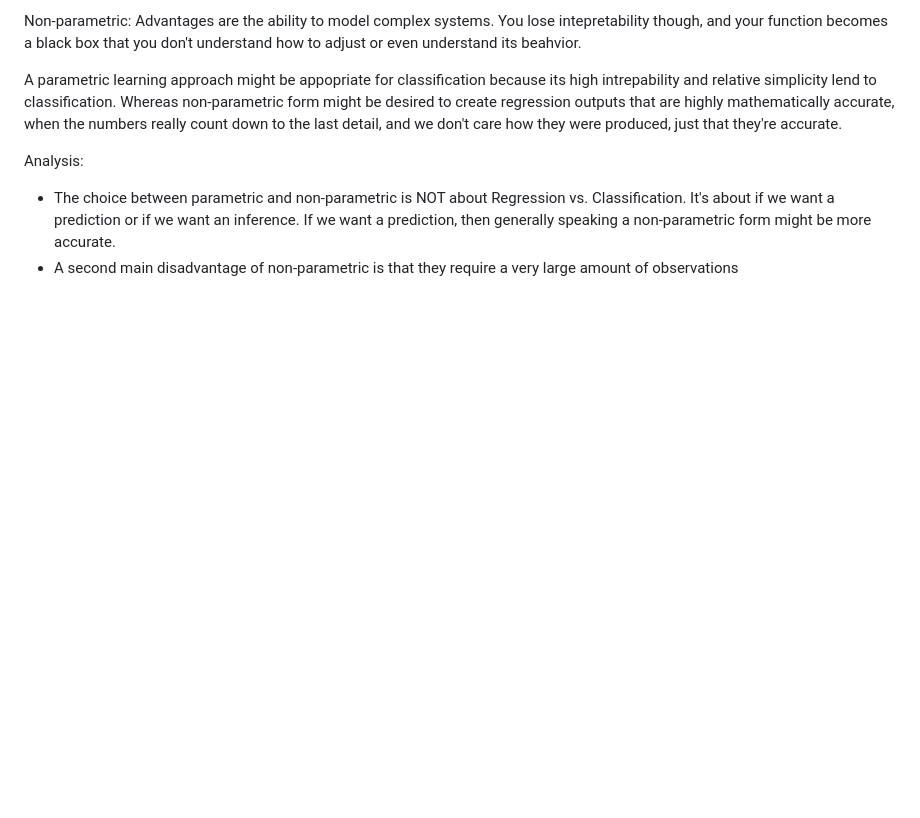
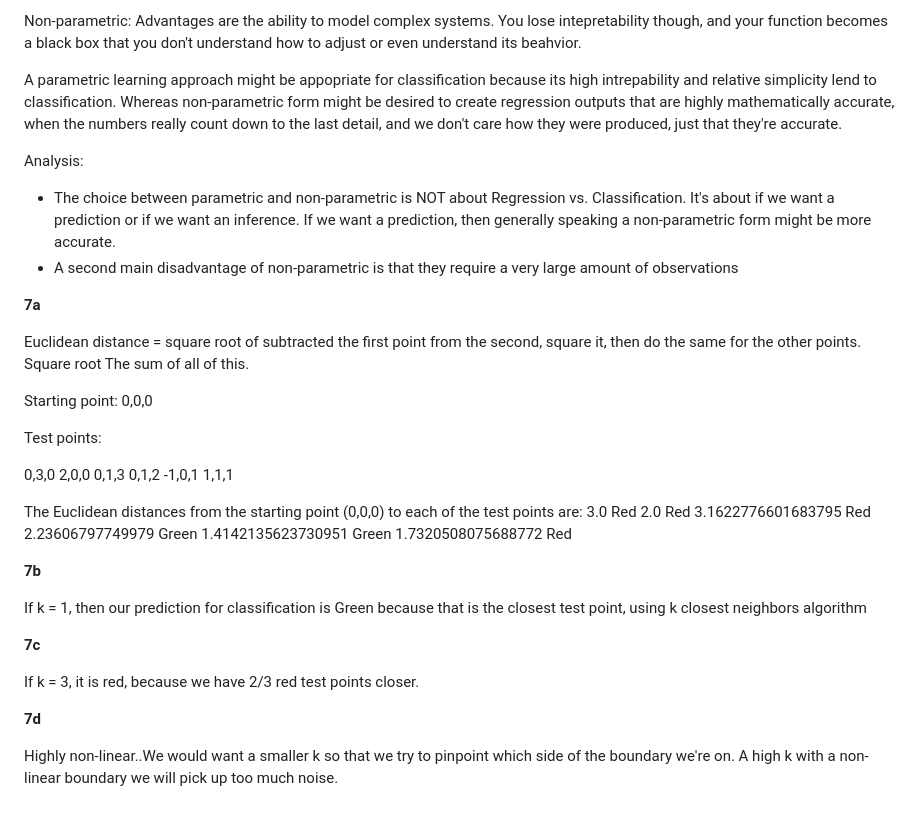
Before and after one commit to wperlichek/ISL, a Markdown page: exercises/ch-2.md, the part around the change printed below. Rendered like a GitHub page; blank space fills up the shorter version.

Commit message:
Answers to question 7 on ch 2 exercises

```diff
--- a/exercises/ch-2.md
+++ b/exercises/ch-2.md
@@ -190,3 +190,42 @@ to the last detail, and we don't care how they were produced, just that they're
 Analysis:
 - The choice between parametric and non-parametric is NOT about Regression vs. Classification. It's about if we want a prediction or if we want an inference. If we want a prediction, then generally speaking a non-parametric form might be more accurate.
 - A second main disadvantage of non-parametric is that they require a very large amount of observations
+
+
+**7a**
+
+Euclidean distance = square root of subtracted the first point from the second, square it, then do the same for the other points. Square root
+                     The sum of all of this.
+
+
+Starting point: 0,0,0
+
+Test points:
+
+0,3,0
+2,0,0
+0,1,3
+0,1,2
+-1,0,1
+1,1,1
+
+The Euclidean distances from the starting point (0,0,0) to each of the test points are:
+3.0 Red
+2.0 Red
+3.1622776601683795 Red
+2.23606797749979 Green
+1.4142135623730951 Green
+1.7320508075688772 Red
+
+**7b**
+
+If k = 1, then our prediction for classification is Green because that is the closest test point, using k closest neighbors algorithm
+
+**7c**
+
+If k = 3, it is red, because we have 2/3 red test points closer.
+
+**7d**
+
+Highly non-linear..We would want a smaller k so that we try to pinpoint which side of the boundary we're on.
+A high k with a non-linear boundary we will pick up too much noise.
```
Also changed, not shown: other parts of exercises/ch-2.md (+1 -1 lines).
